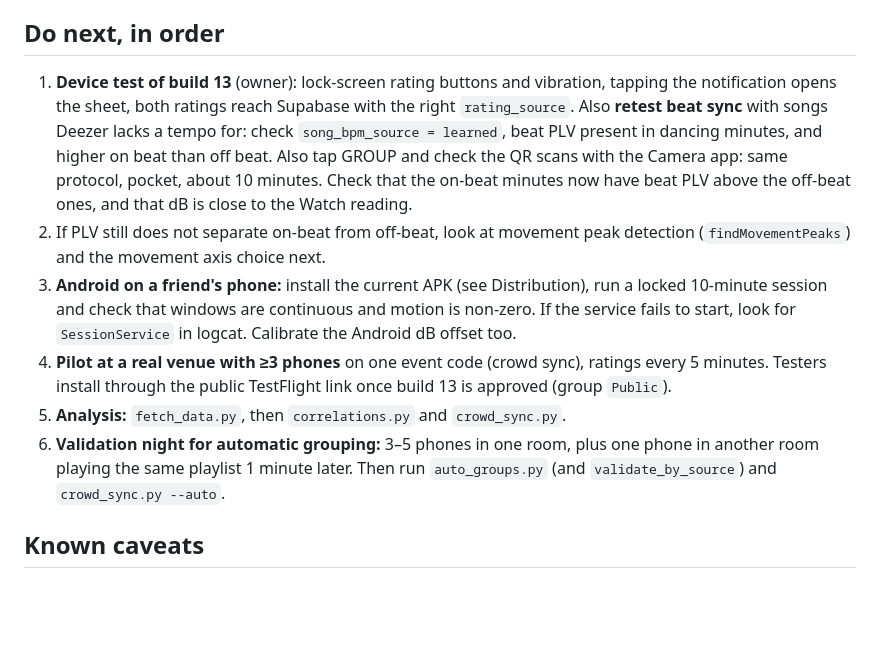
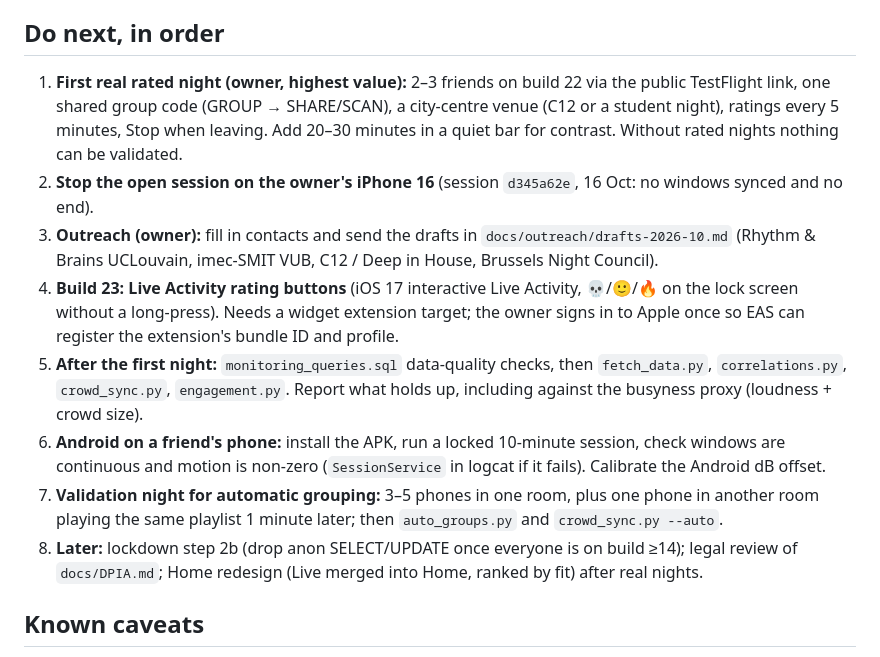
Before and after one commit to stoic-slav/ViibeMeter, a Markdown page: docs/HANDOFF.md, the part around the change. Drawn GitHub-style; blank space fills up the shorter version.

Commit message:
docs(handoff): refresh the Do next list after build 22
Co-Authored-By: Claude Opus 5.5 <noreply@anthropic.com>

```diff
--- a/docs/HANDOFF.md
+++ b/docs/HANDOFF.md
@@ -155,12 +155,14 @@ Plan: ~1.5 min still, on beat to ~5 min, 2 min off beat, 1 min still, ~2.5 min o
 - Migration files renamed to the versions Supabase recorded.
 
 ## Do next, in order
-1. **Device test of build 13** (owner): lock-screen rating buttons and vibration, tapping the notification opens the sheet, both ratings reach Supabase with the right `rating_source`. Also **retest beat sync** with songs Deezer lacks a tempo for: check `song_bpm_source = learned`, beat PLV present in dancing minutes, and higher on beat than off beat. Also tap GROUP and check the QR scans with the Camera app: same protocol, pocket, about 10 minutes. Check that the on-beat minutes now have beat PLV above the off-beat ones, and that dB is close to the Watch reading.
-2. If PLV still does not separate on-beat from off-beat, look at movement peak detection (`findMovementPeaks`) and the movement axis choice next.
-3. **Android on a friend's phone:** install the current APK (see Distribution), run a locked 10-minute session and check that windows are continuous and motion is non-zero. If the service fails to start, look for `SessionService` in logcat. Calibrate the Android dB offset too.
-4. **Pilot at a real venue with ≥3 phones** on one event code (crowd sync), ratings every 5 minutes. Testers install through the public TestFlight link once build 13 is approved (group `Public`).
-5. **Analysis:** `fetch_data.py`, then `correlations.py` and `crowd_sync.py`.
-6. **Validation night for automatic grouping:** 3–5 phones in one room, plus one phone in another room playing the same playlist 1 minute later. Then run `auto_groups.py` (and `validate_by_source`) and `crowd_sync.py --auto`.
+1. **First real rated night (owner, highest value):** 2–3 friends on build 22 via the public TestFlight link, one shared group code (GROUP → SHARE/SCAN), a city-centre venue (C12 or a student night), ratings every 5 minutes, Stop when leaving. Add 20–30 minutes in a quiet bar for contrast. Without rated nights nothing can be validated.
+2. **Stop the open session on the owner's iPhone 16** (session `d345a62e`, 16 Oct: no windows synced and no end).
+3. **Outreach (owner):** fill in contacts and send the drafts in `docs/outreach/drafts-2026-10.md` (Rhythm & Brains UCLouvain, imec-SMIT VUB, C12 / Deep in House, Brussels Night Council).
+4. **Build 23: Live Activity rating buttons** (iOS 17 interactive Live Activity, 💀/🙂/🔥 on the lock screen without a long-press). Needs a widget extension target; the owner signs in to Apple once so EAS can register the extension's bundle ID and profile.
+5. **After the first night:** `monitoring_queries.sql` data-quality checks, then `fetch_data.py`, `correlations.py`, `crowd_sync.py`, `engagement.py`. Report what holds up, including against the busyness proxy (loudness + crowd size).
+6. **Android on a friend's phone:** install the APK, run a locked 10-minute session, check windows are continuous and motion is non-zero (`SessionService` in logcat if it fails). Calibrate the Android dB offset.
+7. **Validation night for automatic grouping:** 3–5 phones in one room, plus one phone in another room playing the same playlist 1 minute later; then `auto_groups.py` and `crowd_sync.py --auto`.
+8. **Later:** lockdown step 2b (drop anon SELECT/UPDATE once everyone is on build ≥14); legal review of `docs/DPIA.md`; Home redesign (Live merged into Home, ranked by fit) after real nights.
 
 ## Known caveats
 - Battery: on iOS the mic is open for the whole session, and on Android a wake lock is held while the session service runs.
```
